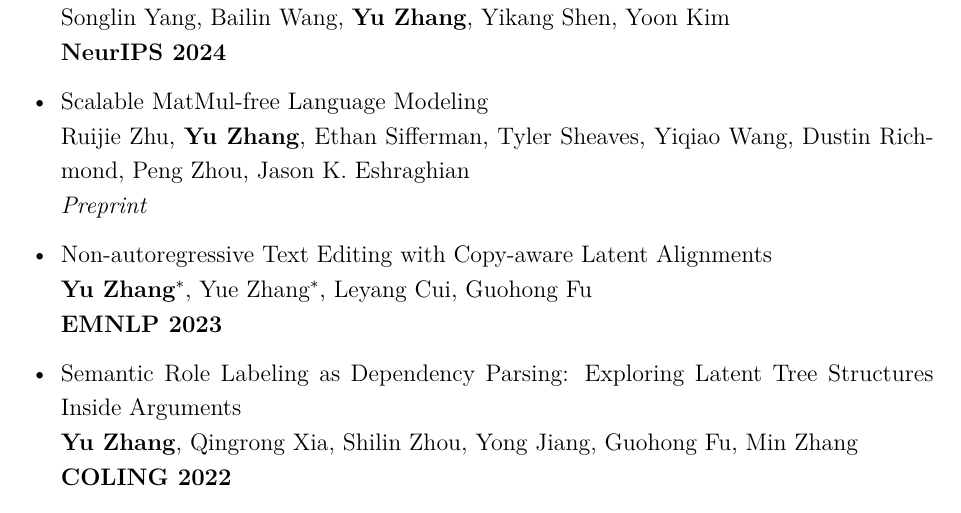
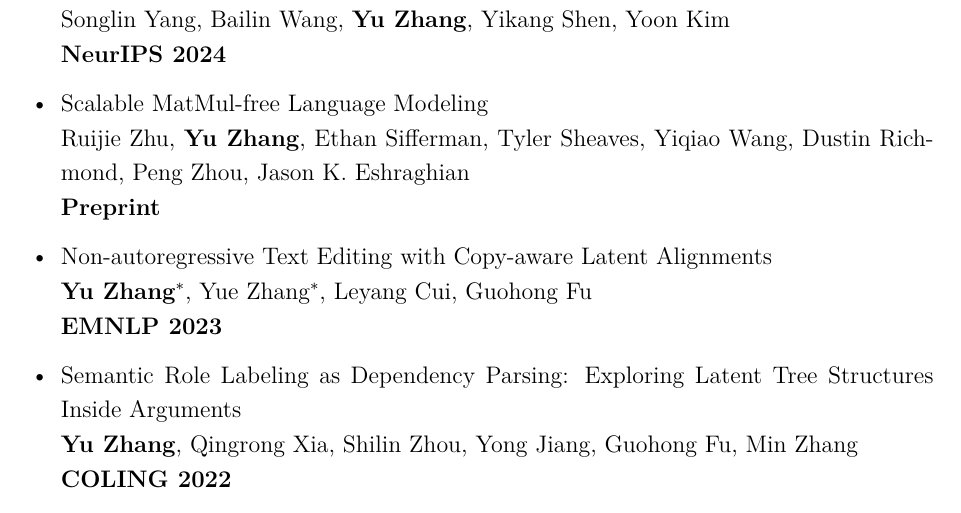
Before and after one commit to yzhangcs/yzhangcs.github.io, a LaTeX CV (assets/files/cv.tex): part of page 1 of 2, cut so that both start at the same text. Compiled offline with XeLaTeX.

Commit message:
Update cv.tex

```diff
--- a/assets/files/cv.tex
+++ b/assets/files/cv.tex
@@ -116,7 +116,7 @@
             \textbf{NeurIPS 2024}
       \item Scalable MatMul-free Language Modeling \\
             Ruijie Zhu, \textbf{Yu Zhang}, Ethan Sifferman, Tyler Sheaves, Yiqiao Wang, Dustin Richmond, Peng Zhou, Jason K. Eshraghian \\
-            \emph{Preprint}
+            \textbf{Preprint}
       \item Non-autoregressive Text Editing with Copy-aware Latent Alignments \\
             \textbf{Yu Zhang$^*$}, Yue Zhang$^*$, Leyang Cui, Guohong Fu\\
             \textbf{EMNLP 2023}
```
